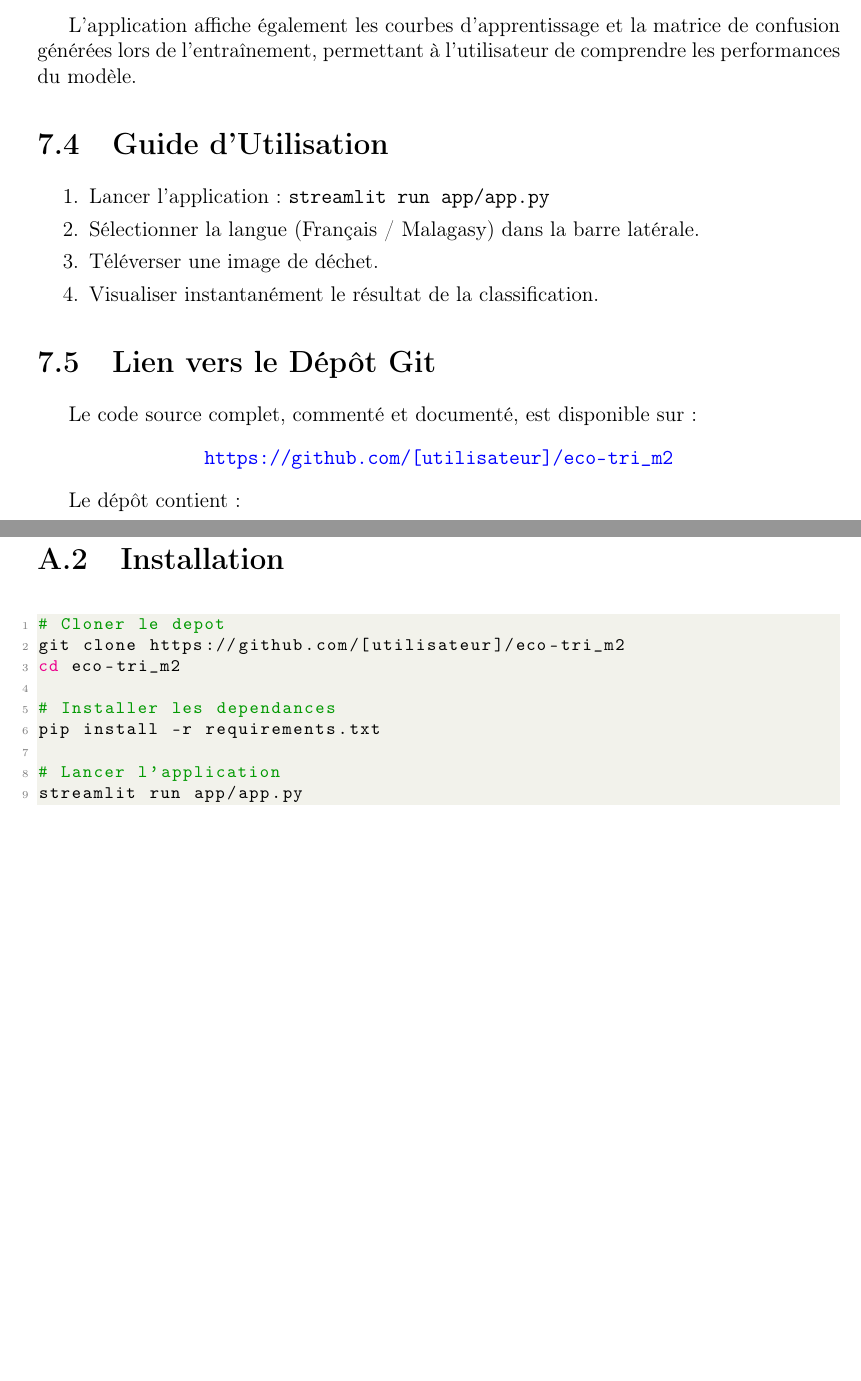
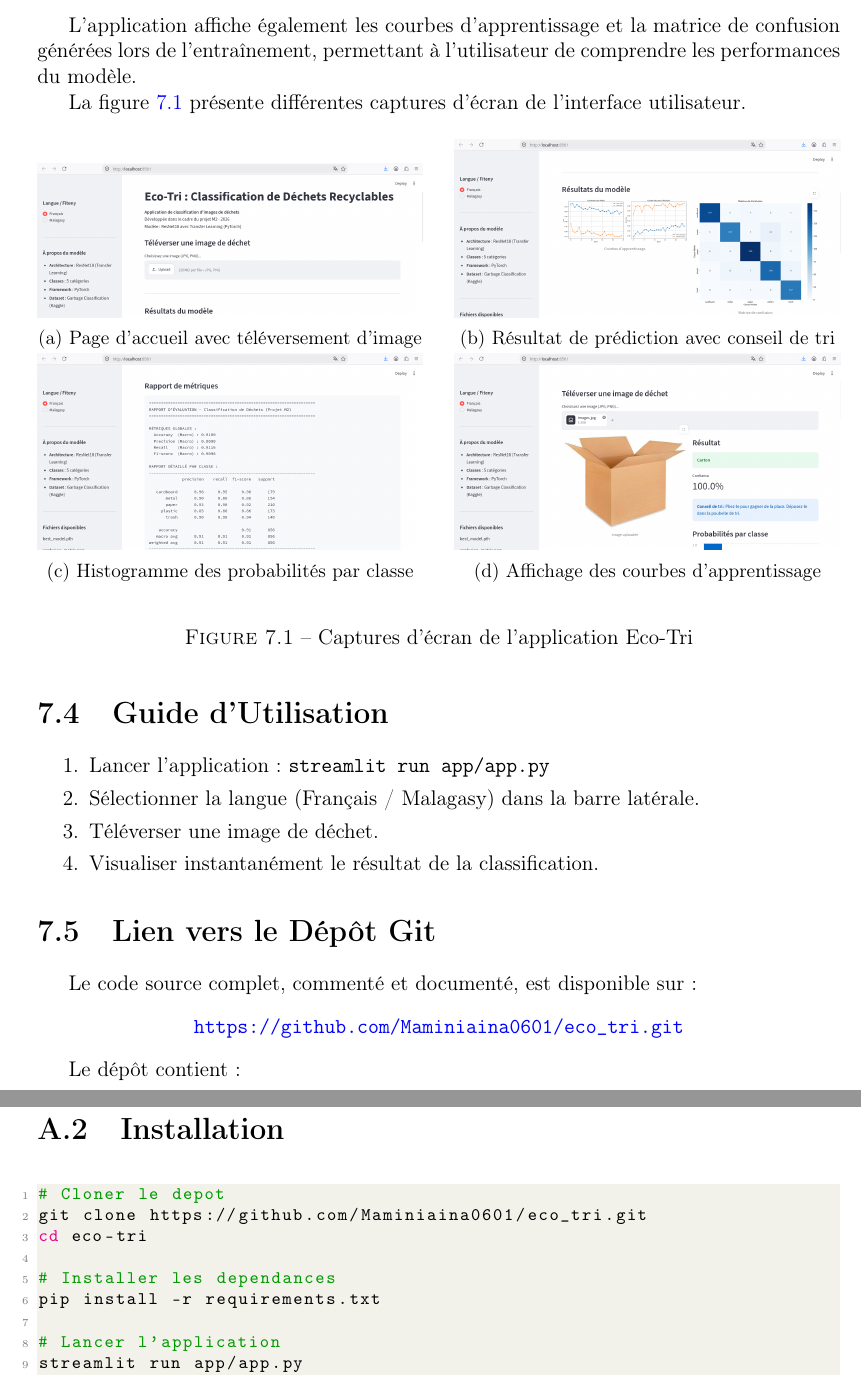
Before and after one commit to maminiaina-tech/eco_tri, a LaTeX thesis (rapport.tex): two parts of pages 21 and 25 of 25 before the commit and two parts of pages 21 and 26 of 26 after it, joined at a grey line, cut so that both start at the same text, the shorter picture padded with empty space. Compiled offline with pdfLaTeX.

Commit message:
update: mise ç jour du fichier latex

```diff
--- a/rapport.tex
+++ b/rapport.tex
@@ -606,6 +606,37 @@ Le modèle analyse l'image et retourne :
 \subsection{Visualisation des Résultats}
 L'application affiche également les courbes d'apprentissage et la matrice de confusion générées lors de l'entraînement, permettant à l'utilisateur de comprendre les performances du modèle.
 
+La figure~\ref{fig:demo} présente différentes captures d'écran de l'interface utilisateur.
+
+\begin{figure}[H]
+    \centering
+    \begin{subfigure}[b]{0.48\textwidth}
+        \includegraphics[width=\textwidth]{demo/1.png}
+        \caption{Page d'accueil avec téléversement d'image}
+        \label{fig:demo1}
+    \end{subfigure}
+    \hfill
+    \begin{subfigure}[b]{0.48\textwidth}
+        \includegraphics[width=\textwidth]{demo/2.png}
+        \caption{Résultat de prédiction avec conseil de tri}
+        \label{fig:demo2}
+    \end{subfigure}
+    \vspace{0.5cm}
+    \begin{subfigure}[b]{0.48\textwidth}
+        \includegraphics[width=\textwidth]{demo/3.png}
+        \caption{Histogramme des probabilités par classe}
+        \label{fig:demo3}
+    \end{subfigure}
+    \hfill
+    \begin{subfigure}[b]{0.48\textwidth}
+        \includegraphics[width=\textwidth]{demo/4.png}
+        \caption{Affichage des courbes d'apprentissage}
+        \label{fig:demo4}
+    \end{subfigure}
+    \caption{Captures d'écran de l'application Eco-Tri}
+    \label{fig:demo}
+\end{figure}
+
 \section{Guide d'Utilisation}
 \begin{enumerate}
     \item Lancer l'application : \texttt{streamlit run app/app.py}
@@ -617,7 +648,7 @@ L'application affiche également les courbes d'apprentissage et la matrice de co
 \section{Lien vers le Dépôt Git}
 Le code source complet, commenté et documenté, est disponible sur :
 \begin{center}
-\url{https://github.com/[utilisateur]/eco-tri\_m2}
+\url{https://github.com/Maminiaina0601/eco_tri.git}
 \end{center}
 
 Le dépôt contient :
@@ -732,8 +763,8 @@ IEEE International Conference on Big Data, 2018.
 \section{Installation}
 \begin{lstlisting}[language=bash, caption={Commandes d'installation}]
 # Cloner le depot
-git clone https://github.com/[utilisateur]/eco-tri_m2
-cd eco-tri_m2
+git clone https://github.com/Maminiaina0601/eco_tri.git
+cd eco-tri
 
 # Installer les dependances
 pip install -r requirements.txt
```
Also changed, not shown: demo/1.png (added), demo/2.png (added), demo/3.png (added), demo/4.png (added), rapport.pdf, 4 other files.
